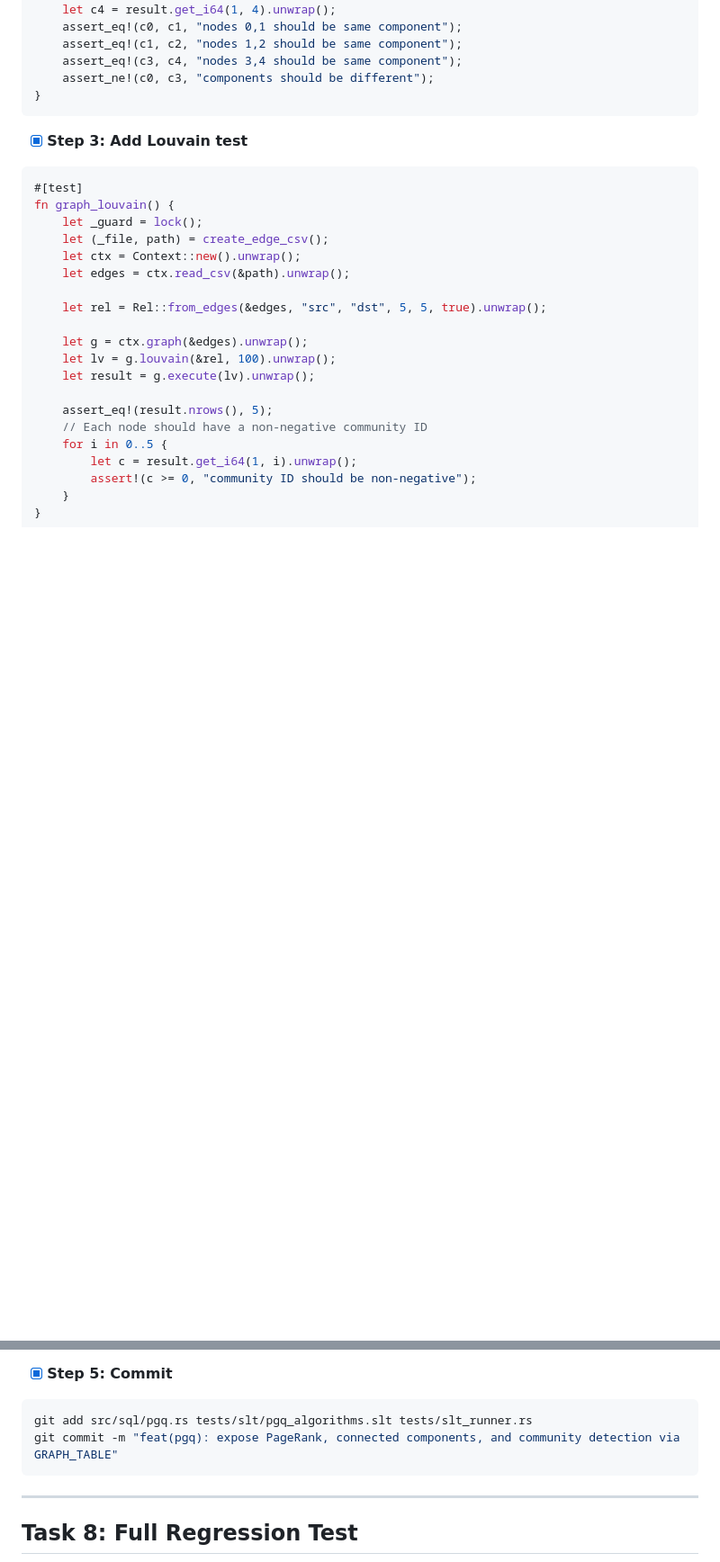
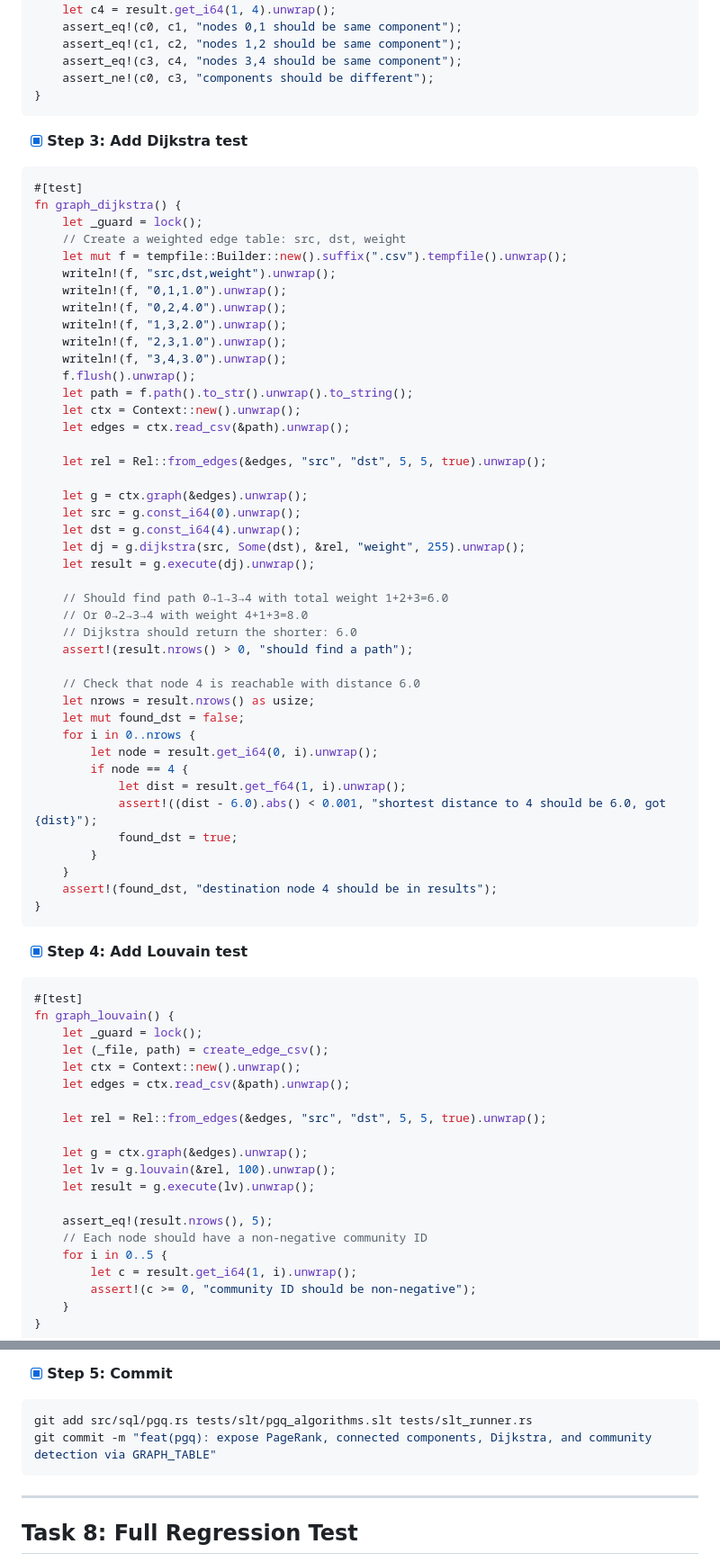
Before and after one commit to TeideDB/teide-rs, a Markdown page: docs/plans/2026-03-14-graph-algorithms.md, 2 parts joined by grey strips. Shown at 90% size. Drawn GitHub-style; blank space fills up the shorter version.

````diff
--- a/docs/plans/2026-03-14-graph-algorithms.md
+++ b/docs/plans/2026-03-14-graph-algorithms.md
@@ -1026,7 +1026,54 @@ fn graph_connected_comp() {
 }
 ```
 
-- [x] **Step 3: Add Louvain test**
+- [x] **Step 3: Add Dijkstra test**
+
+```rust
+#[test]
+fn graph_dijkstra() {
+    let _guard = lock();
+    // Create a weighted edge table: src, dst, weight
+    let mut f = tempfile::Builder::new().suffix(".csv").tempfile().unwrap();
+    writeln!(f, "src,dst,weight").unwrap();
+    writeln!(f, "0,1,1.0").unwrap();
+    writeln!(f, "0,2,4.0").unwrap();
+    writeln!(f, "1,3,2.0").unwrap();
+    writeln!(f, "2,3,1.0").unwrap();
+    writeln!(f, "3,4,3.0").unwrap();
+    f.flush().unwrap();
+    let path = f.path().to_str().unwrap().to_string();
+    let ctx = Context::new().unwrap();
+    let edges = ctx.read_csv(&path).unwrap();
+
+    let rel = Rel::from_edges(&edges, "src", "dst", 5, 5, true).unwrap();
+
+    let g = ctx.graph(&edges).unwrap();
+    let src = g.const_i64(0).unwrap();
+    let dst = g.const_i64(4).unwrap();
+    let dj = g.dijkstra(src, Some(dst), &rel, "weight", 255).unwrap();
+    let result = g.execute(dj).unwrap();
+
+    // Should find path 0→1→3→4 with total weight 1+2+3=6.0
+    // Or 0→2→3→4 with weight 4+1+3=8.0
+    // Dijkstra should return the shorter: 6.0
+    assert!(result.nrows() > 0, "should find a path");
+
+    // Check that node 4 is reachable with distance 6.0
+    let nrows = result.nrows() as usize;
+    let mut found_dst = false;
+    for i in 0..nrows {
+        let node = result.get_i64(0, i).unwrap();
+        if node == 4 {
+            let dist = result.get_f64(1, i).unwrap();
+            assert!((dist - 6.0).abs() < 0.001, "shortest distance to 4 should be 6.0, got {dist}");
+            found_dst = true;
+        }
+    }
+    assert!(found_dst, "destination node 4 should be in results");
+}
+```
+
+- [x] **Step 4: Add Louvain test**
 
 ```rust
 #[test]
@@ -1176,7 +1259,7 @@ Expected: All PASS
 
 ```bash
 git add src/sql/pgq.rs tests/slt/pgq_algorithms.slt tests/slt_runner.rs
-git commit -m "feat(pgq): expose PageRank, connected components, and community detection via GRAPH_TABLE"
+git commit -m "feat(pgq): expose PageRank, connected components, Dijkstra, and community detection via GRAPH_TABLE"
 ```
 
 ---
````
Also changed, not shown: other parts of docs/plans/2026-03-14-graph-algorithms.md (+40 -4 lines).
